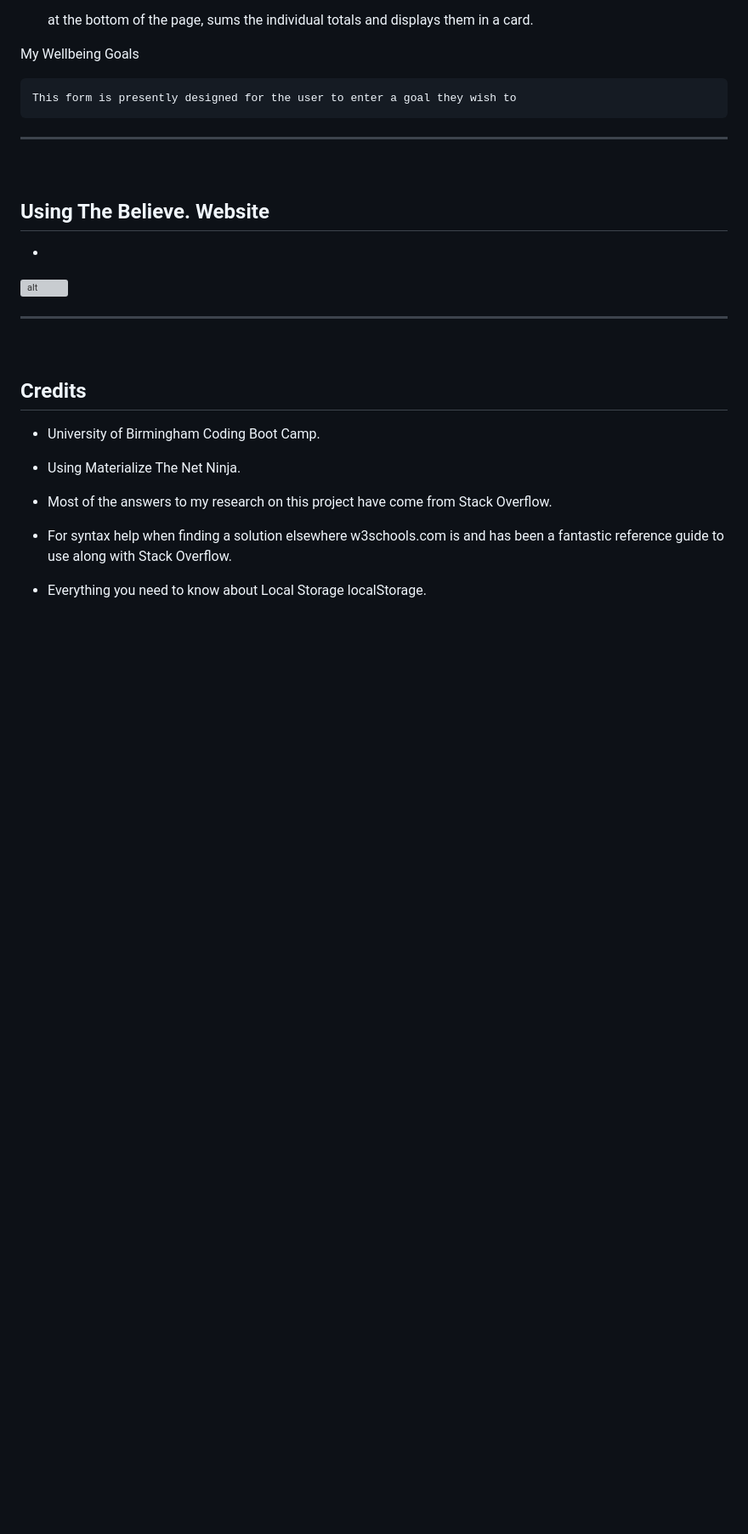
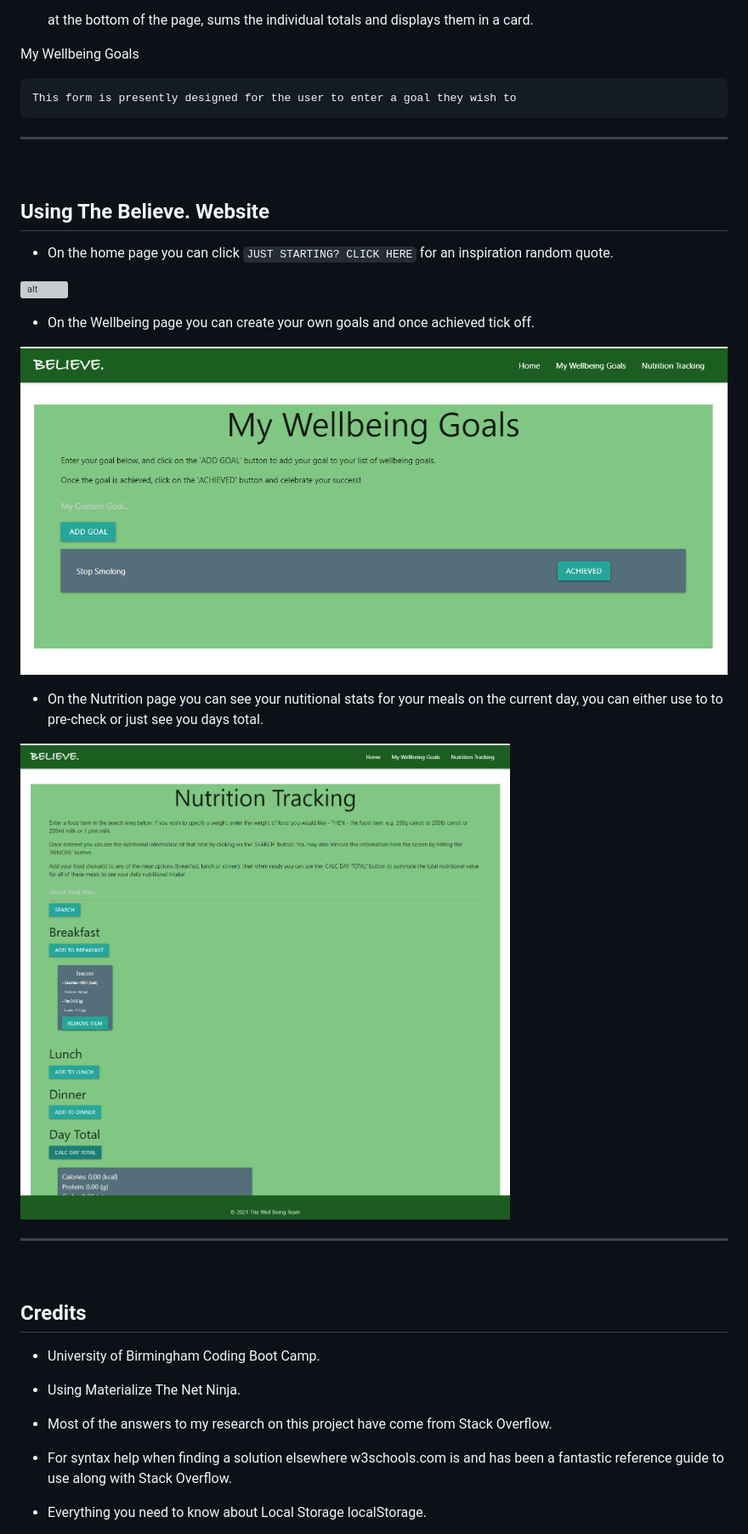
Before and after one commit to sallyxp/believe, a Markdown page: README.md, the part around the change. Shown: that part at 85% size. Drawn GitHub-style; pictures changed too: README_img/screenshot_02.PNG (added), README_img/screenshot_03.PNG (added); blank space fills up the shorter version; grey boxes are pictures that could not be loaded.

````diff
--- a/README.md
+++ b/README.md
@@ -51,9 +51,17 @@ My Wellbeing Goals
 
 ##  Using The Believe. Website
 
-*
+*   On the home page you can click ```JUST STARTING? CLICK HERE``` for an inspiration random quote.
 
 ![alt](README_img/screenshot_01.PNG)
+
+*   On the Wellbeing page you can create your own goals and once achieved tick off.
+
+![alt](README_img/screenshot_02.PNG)
+
+*   On the Nutrition page you can see your nutitional stats for your meals on the current day, you can either use to to pre-check or just see you days total.
+
+![alt](README_img/screenshot_03.PNG)
 
 ---
 
````
Also changed, not shown: 1 other file.
